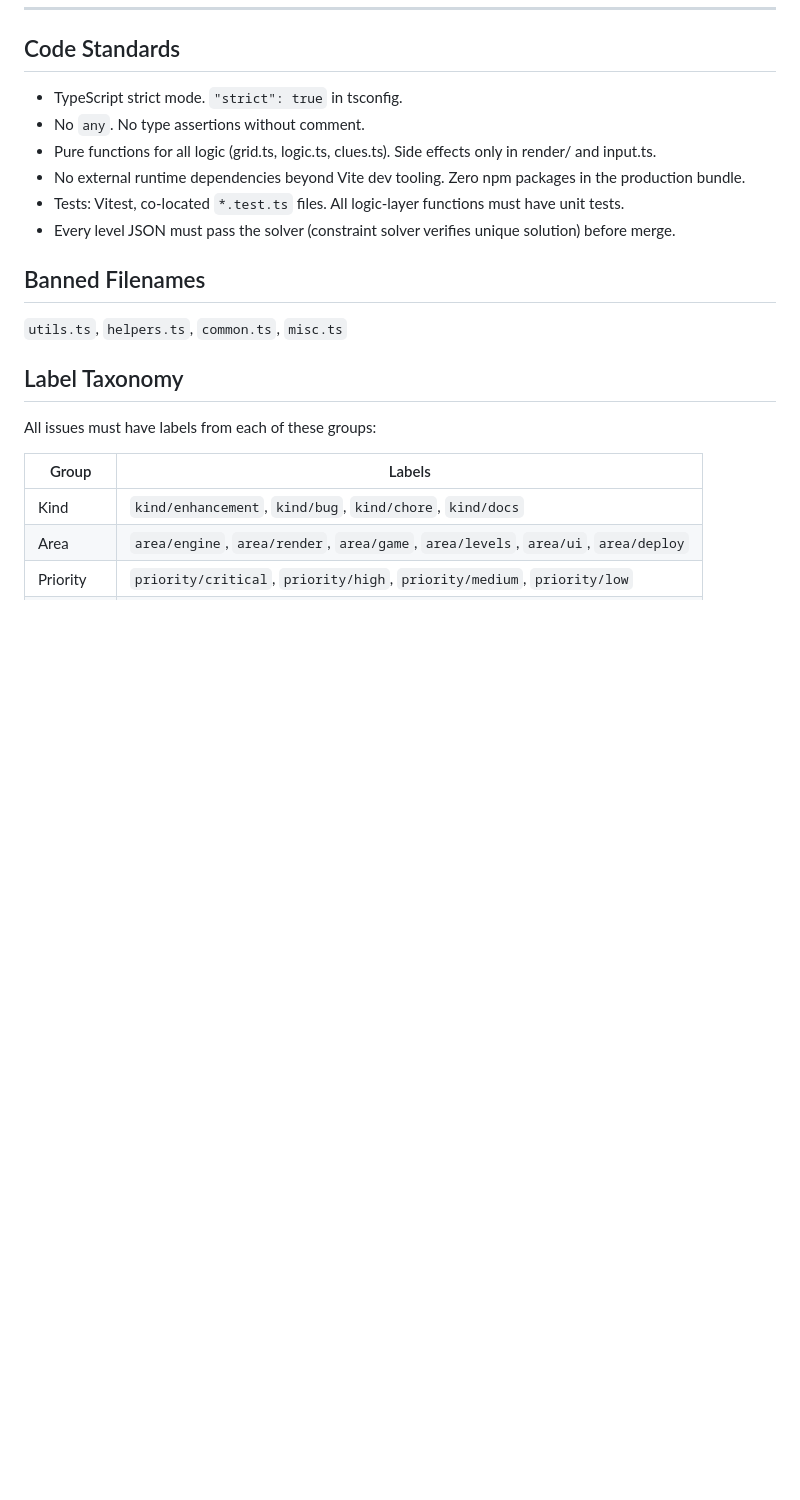
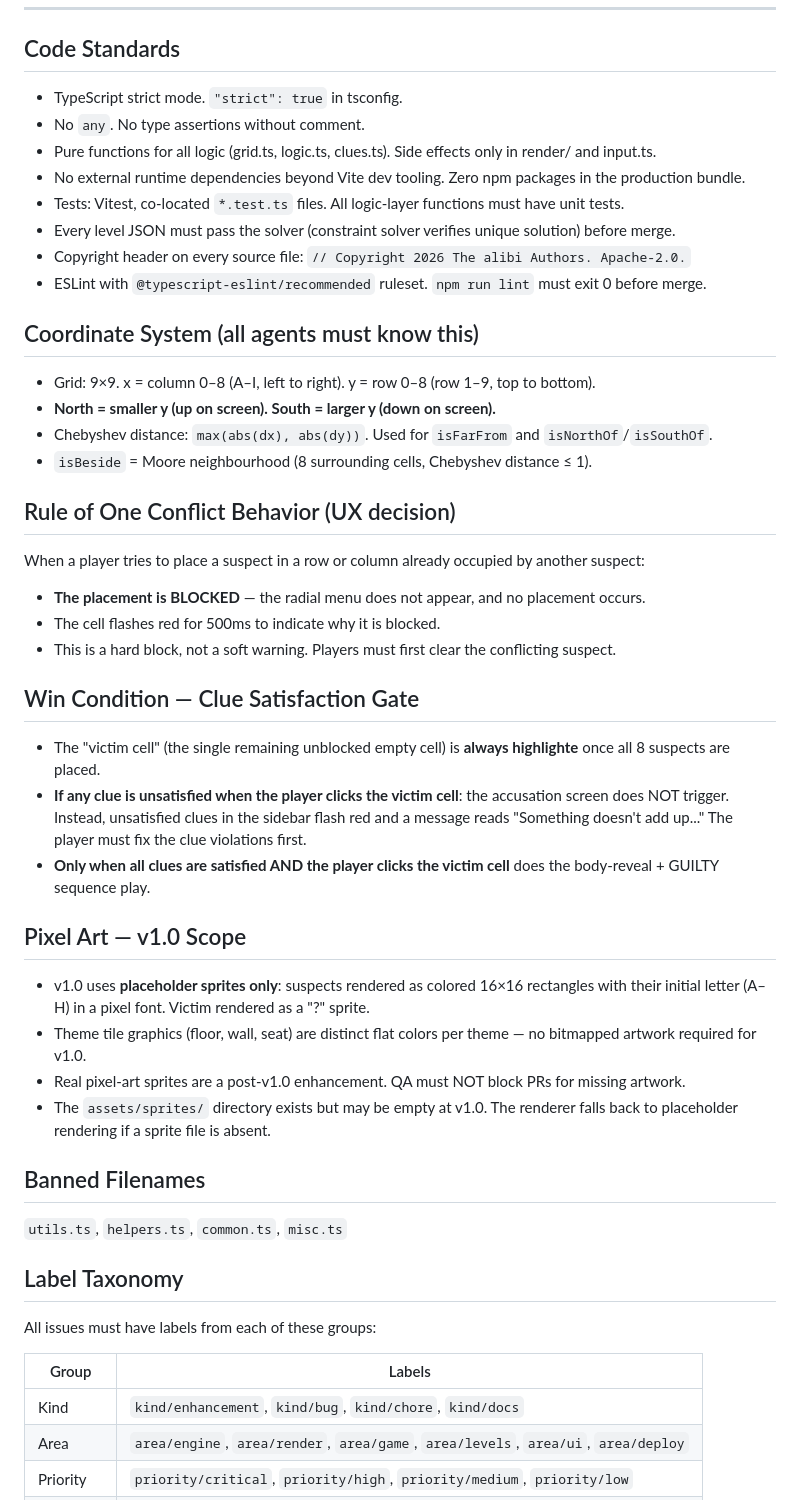
Before and after one commit to pnz1990/alibi, a Markdown page: AGENTS.md, the part around the change. Rendered like a GitHub page; blank space fills up the shorter version.

```diff
--- a/AGENTS.md
+++ b/AGENTS.md
@@ -139,6 +139,35 @@ package.json
 - No external runtime dependencies beyond Vite dev tooling. Zero npm packages in the production bundle.
 - Tests: Vitest, co-located `*.test.ts` files. All logic-layer functions must have unit tests.
 - Every level JSON must pass the solver (constraint solver verifies unique solution) before merge.
+- Copyright header on every source file: `// Copyright 2026 The alibi Authors. Apache-2.0.`
+- ESLint with `@typescript-eslint/recommended` ruleset. `npm run lint` must exit 0 before merge.
+
+## Coordinate System (all agents must know this)
+
+- Grid: 9×9. x = column 0–8 (A–I, left to right). y = row 0–8 (row 1–9, top to bottom).
+- **North = smaller y (up on screen). South = larger y (down on screen).**
+- Chebyshev distance: `max(abs(dx), abs(dy))`. Used for `isFarFrom` and `isNorthOf`/`isSouthOf`.
+- `isBeside` = Moore neighbourhood (8 surrounding cells, Chebyshev distance ≤ 1).
+
+## Rule of One Conflict Behavior (UX decision)
+
+When a player tries to place a suspect in a row or column already occupied by another suspect:
+- **The placement is BLOCKED** — the radial menu does not appear, and no placement occurs.
+- The cell flashes red for 500ms to indicate why it is blocked.
+- This is a hard block, not a soft warning. Players must first clear the conflicting suspect.
+
+## Win Condition — Clue Satisfaction Gate
+
+- The "victim cell" (the single remaining unblocked empty cell) is **always highlighte** once all 8 suspects are placed.
+- **If any clue is unsatisfied when the player clicks the victim cell**: the accusation screen does NOT trigger. Instead, unsatisfied clues in the sidebar flash red and a message reads "Something doesn't add up..." The player must fix the clue violations first.
+- **Only when all clues are satisfied AND the player clicks the victim cell** does the body-reveal + GUILTY sequence play.
+
+## Pixel Art — v1.0 Scope
+
+- v1.0 uses **placeholder sprites only**: suspects rendered as colored 16×16 rectangles with their initial letter (A–H) in a pixel font. Victim rendered as a "?" sprite.
+- Theme tile graphics (floor, wall, seat) are distinct flat colors per theme — no bitmapped artwork required for v1.0.
+- Real pixel-art sprites are a post-v1.0 enhancement. QA must NOT block PRs for missing artwork.
+- The `assets/sprites/` directory exists but may be empty at v1.0. The renderer falls back to placeholder rendering if a sprite file is absent.
 
 ## Banned Filenames
 
```
Also changed, not shown: docs/aide/definition-of-done.md (+45 -19 lines), docs/aide/roadmap.md (+13 -13 lines).
